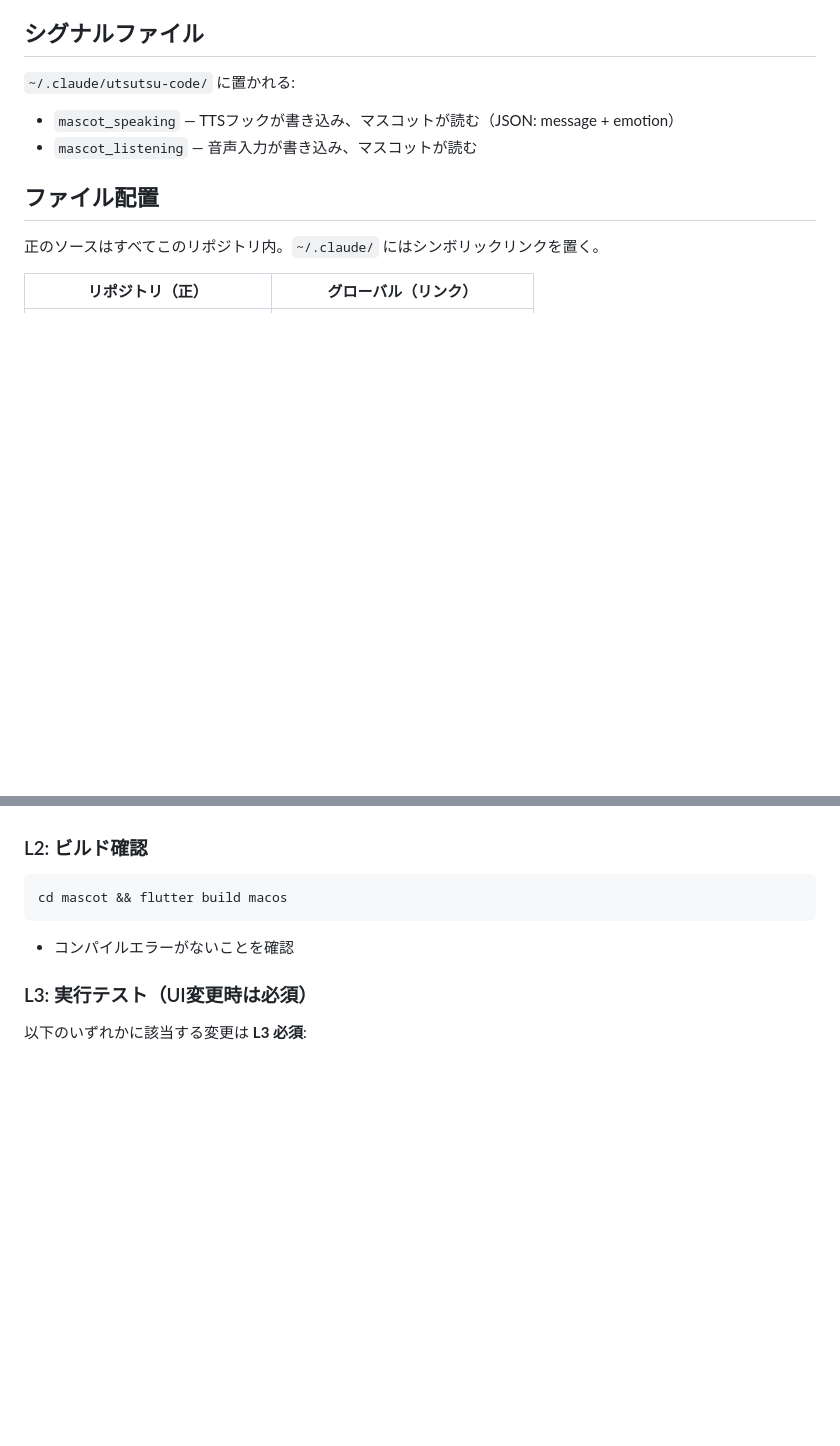
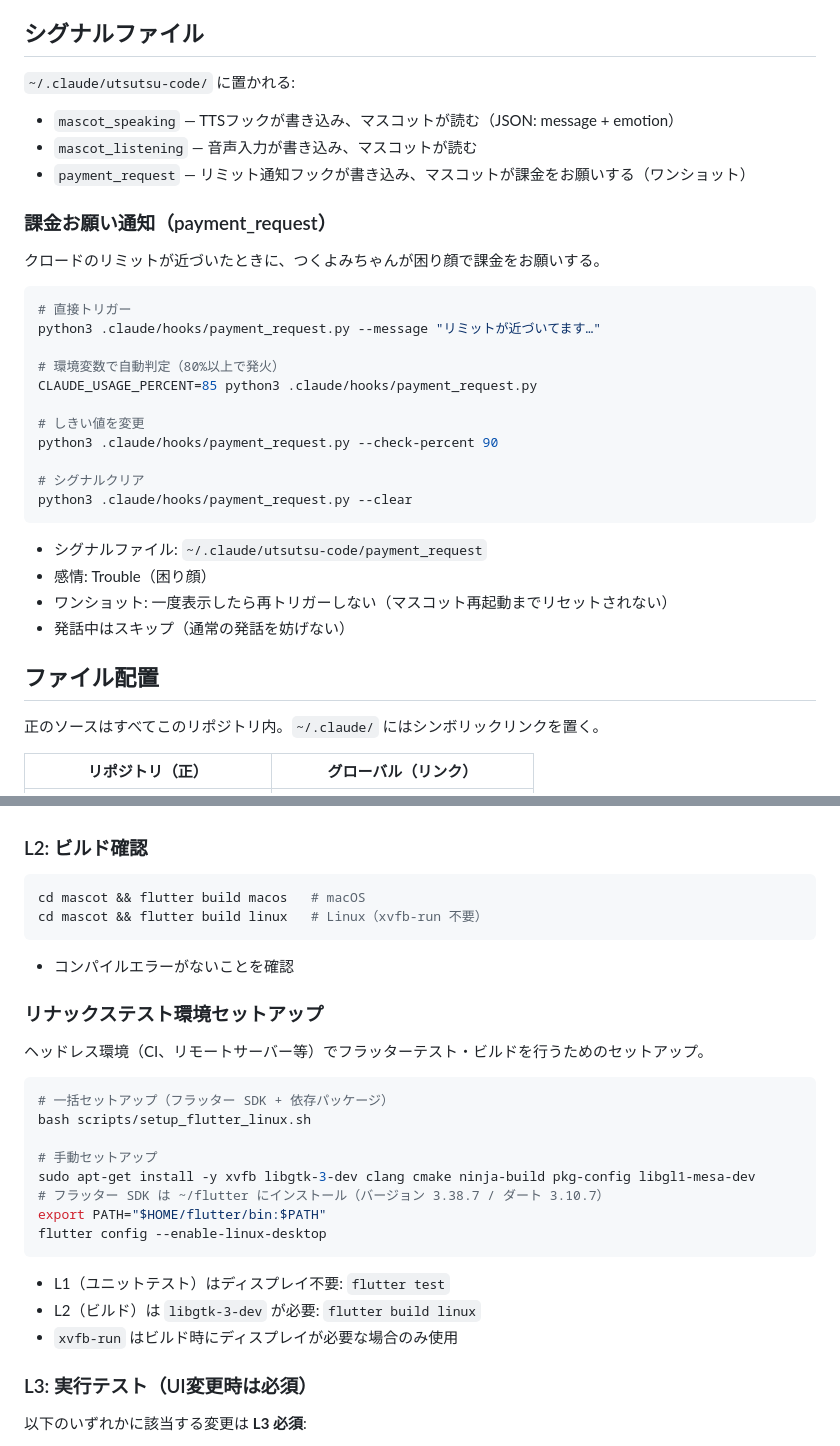
Before and after one commit to sawarae/utsutsu-code, a Markdown page: .claude/CLAUDE.md, 2 parts joined by grey strips. GitHub-like rendering; blank space fills up the shorter version.

Commit message:
docs: add payment_request and Linux test setup to CLAUDE.md
https://claude.ai/code/session_01SvJJ7CEkNxJeWGZNgBJWoS

````diff
--- a/.claude/CLAUDE.md
+++ b/.claude/CLAUDE.md
@@ -64,6 +64,30 @@ git tag v0.XX feature/win && git push origin v0.XX
 `~/.claude/utsutsu-code/` に置かれる:
 - `mascot_speaking` — TTSフックが書き込み、マスコットが読む（JSON: message + emotion）
 - `mascot_listening` — 音声入力が書き込み、マスコットが読む
+- `payment_request` — リミット通知フックが書き込み、マスコットが課金をお願いする（ワンショット）
+
+### 課金お願い通知（payment_request）
+
+クロードのリミットが近づいたときに、つくよみちゃんが困り顔で課金をお願いする。
+
+```bash
+# 直接トリガー
+python3 .claude/hooks/payment_request.py --message "リミットが近づいてます…"
+
+# 環境変数で自動判定（80%以上で発火）
+CLAUDE_USAGE_PERCENT=85 python3 .claude/hooks/payment_request.py
+
+# しきい値を変更
+python3 .claude/hooks/payment_request.py --check-percent 90
+
+# シグナルクリア
+python3 .claude/hooks/payment_request.py --clear
+```
+
+- シグナルファイル: `~/.claude/utsutsu-code/payment_request`
+- 感情: Trouble（困り顔）
+- ワンショット: 一度表示したら再トリガーしない（マスコット再起動までリセットされない）
+- 発話中はスキップ（通常の発話を妨げない）
 
 ## ファイル配置
 
@@ -93,10 +117,30 @@ cd mascot && flutter test
 ### L2: ビルド確認
 
 ```bash
-cd mascot && flutter build macos
+cd mascot && flutter build macos   # macOS
+cd mascot && flutter build linux   # Linux（xvfb-run 不要）
 ```
 
 - コンパイルエラーがないことを確認
+
+### リナックステスト環境セットアップ
+
+ヘッドレス環境（CI、リモートサーバー等）でフラッターテスト・ビルドを行うためのセットアップ。
+
+```bash
+# 一括セットアップ（フラッター SDK + 依存パッケージ）
+bash scripts/setup_flutter_linux.sh
+
+# 手動セットアップ
+sudo apt-get install -y xvfb libgtk-3-dev clang cmake ninja-build pkg-config libgl1-mesa-dev
+# フラッター SDK は ~/flutter にインストール（バージョン 3.38.7 / ダート 3.10.7）
+export PATH="$HOME/flutter/bin:$PATH"
+flutter config --enable-linux-desktop
+```
+
+- L1（ユニットテスト）はディスプレイ不要: `flutter test`
+- L2（ビルド）は `libgtk-3-dev` が必要: `flutter build linux`
+- `xvfb-run` はビルド時にディスプレイが必要な場合のみ使用
 
 ### L3: 実行テスト（UI変更時は必須）
 
````
